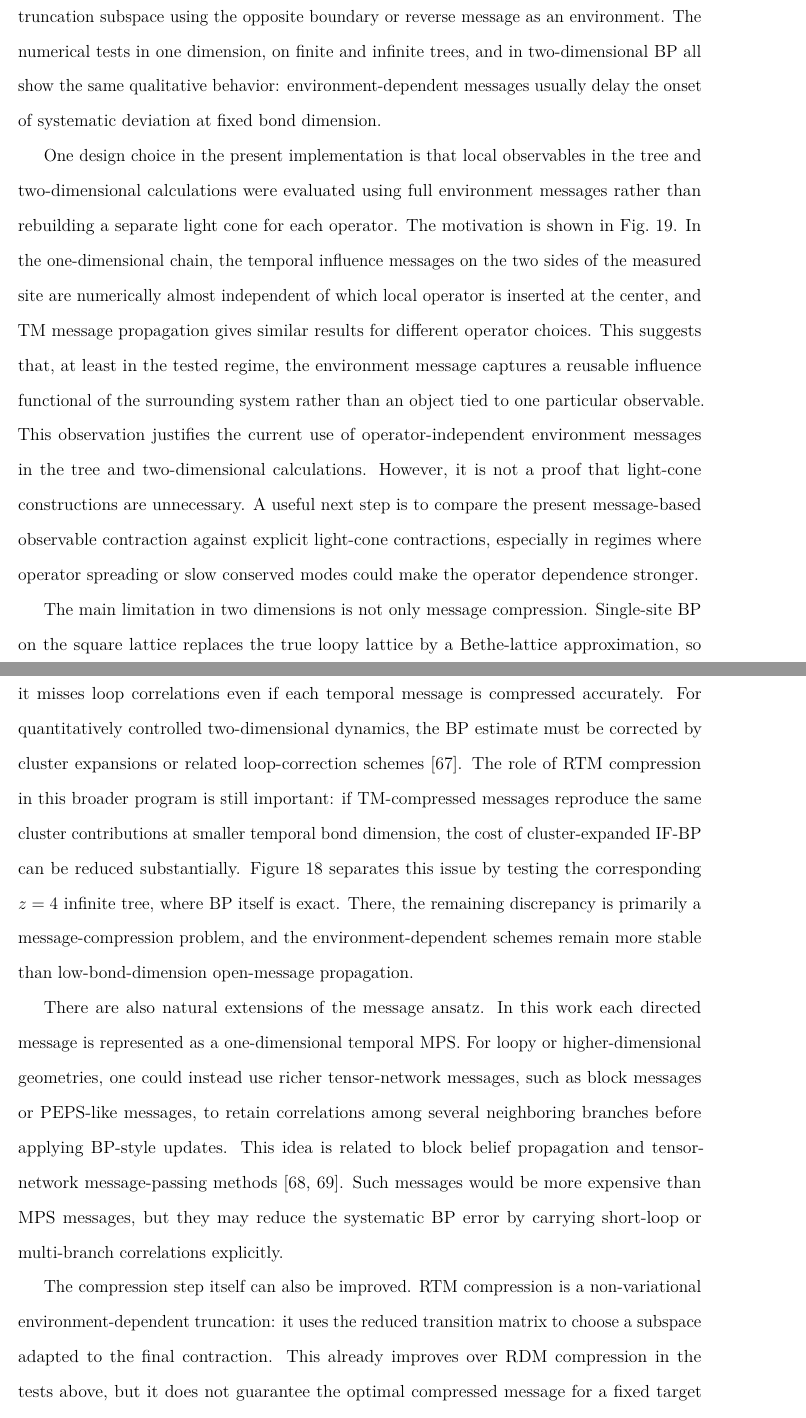
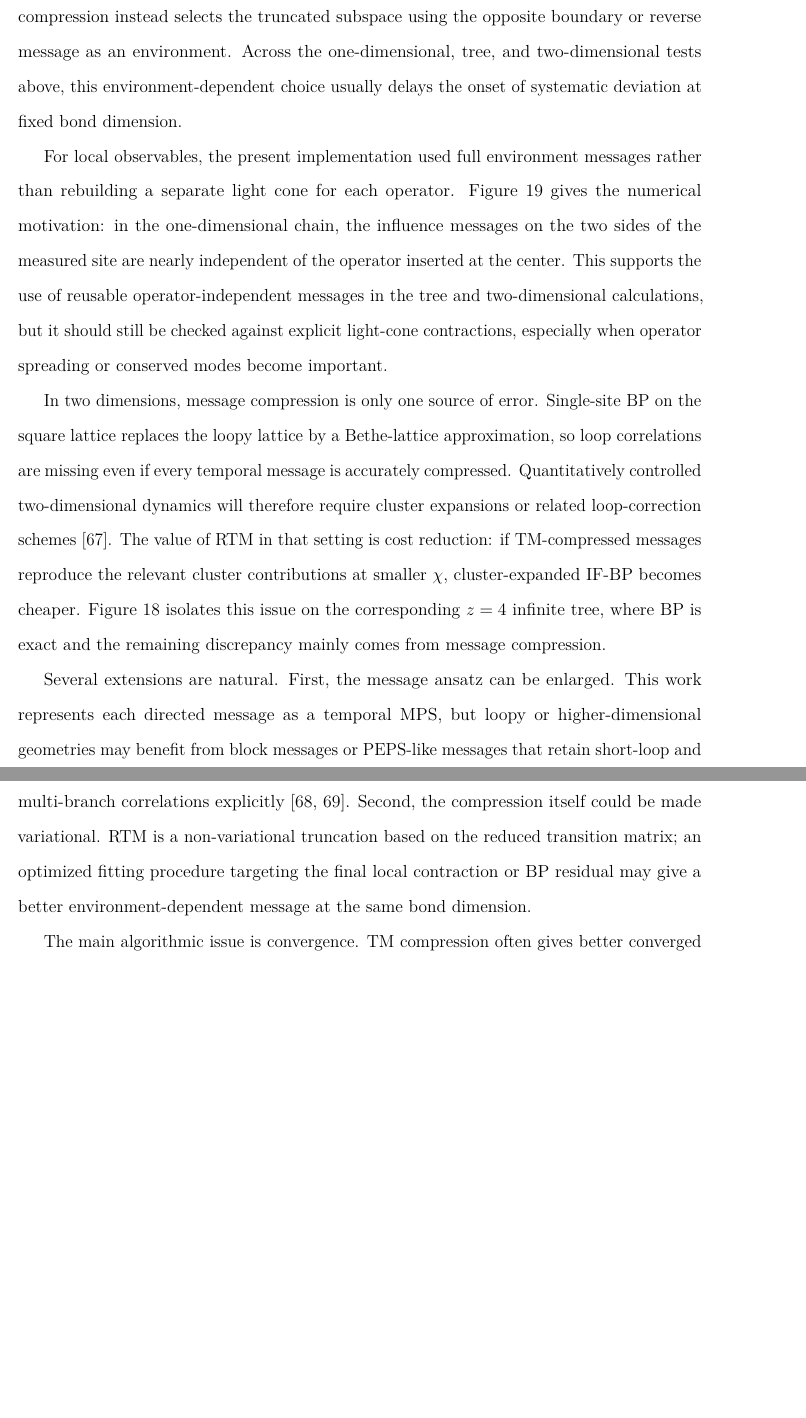
Before and after one commit to Xiaoyu-Ouyang/Candidacy-Research-Summary, a LaTeX paper (main.tex): two parts of pages 34 and 35 of 46 before the commit and two parts of pages 34 and 35 of 45 after it, joined at a grey line, cut so that both start at the same text, the shorter picture padded with empty space. Compiled offline with pdfLaTeX.

Commit message:
Condense discussion section

```diff
--- a/main.tex
+++ b/main.tex
@@ -583,29 +579,23 @@ For amplitudes, local observables and belief-propagation contractions, the final
-RTM compression therefore chooses the truncation subspace using the opposite boundary or reverse message as an environment.
-The numerical tests in one dimension, on finite and infinite trees, and in two-dimensional BP all show the same qualitative behavior: environment-dependent messages usually delay the onset of systematic deviation at fixed bond dimension.
+The central message of this work is that temporal messages should be compressed with awareness of the contraction in which they will be used.
+RDM compression approximates each temporal MPS message as an isolated object, while amplitudes, observables, and BP contractions depend on overlaps or local contractions between several messages.
+RTM compression instead selects the truncated subspace using the opposite boundary or reverse message as an environment.
+Across the one-dimensional, tree, and two-dimensional tests above, this environment-dependent choice usually delays the onset of systematic deviation at fixed bond dimension.
 
-One design choice in the present implementation is that local observables in the tree and two-dimensional calculations were evaluated using full environment messages rather than rebuilding a separate light cone for each operator.
-The motivation is shown in Fig.~\ref{fig:1dFiniteObservableCompare}.
-In the one-dimensional chain, the temporal influence messages on the two sides of the measured site are numerically almost independent of which local operator is inserted at the center, and TM message propagation gives similar results for different operator choices.
-This suggests that, at least in the tested regime, the environment message captures a reusable influence functional of the surrounding system rather than an object tied to one particular observable.
-This observation justifies the current use of operator-independent environment messages in the tree and two-dimensional calculations.
-However, it is not a proof that light-cone constructions are unnecessary.
-A useful next step is to compare the present message-based observable contraction against explicit light-cone contractions, especially in regimes where operator spreading or slow conserved modes could make the operator dependence stronger.
+For local observables, the present implementation used full environment messages rather than rebuilding a separate light cone for each operator.
+Figure~\ref{fig:1dFiniteObservableCompare} gives the numerical motivation: in the one-dimensional chain, the influence messages on the two sides of the measured site are nearly independent of the operator inserted at the center.
+This supports the use of reusable operator-independent messages in the tree and two-dimensional calculations, but it should still be checked against explicit light-cone contractions, especially when operator spreading or conserved modes become important.
 
-The main limitation in two dimensions is not only message compression.
-Single-site BP on the square lattice replaces the true loopy lattice by a Bethe-lattice approximation, so it misses loop correlations even if each temporal message is compressed accurately.
-For quantitatively controlled two-dimensional dynamics, the BP estimate must be corrected by cluster expansions or related loop-correction schemes \cite{parkSimulatingQuantumDynamics2025}.
-The role of RTM compression in this broader program is still important: if TM-compressed messages reproduce the same cluster contributions at smaller temporal bond dimension, the cost of cluster-expanded IF-BP can be reduced substantially.
-Figure~\ref{fig:treeZ4Observable} separates this issue by testing the corresponding \(z=4\) infinite tree, where BP itself is exact.
-There, the remaining discrepancy is primarily a message-compression problem, and the environment-dependent schemes remain more stable than low-bond-dimension open-message propagation.
+In two dimensions, message compression is only one source of error.
+Single-site BP on the square lattice replaces the loopy lattice by a Bethe-lattice approximation, so loop correlations are missing even if every temporal message is accurately compressed.
+Quantitatively controlled two-dimensional dynamics will therefore require cluster expansions or related loop-correction schemes \cite{parkSimulatingQuantumDynamics2025}.
+The value of RTM in that setting is cost reduction: if TM-compressed messages reproduce the relevant cluster contributions at smaller \(\chi\), cluster-expanded IF-BP becomes cheaper.
+Figure~\ref{fig:treeZ4Observable} isolates this issue on the corresponding \(z=4\) infinite tree, where BP is exact and the remaining discrepancy mainly comes from message compression.
 
-There are also natural extensions of the message ansatz.
-In this work each directed message is represented as a one-dimensional temporal MPS.
-For loopy or higher-dimensional geometries, one could instead use richer tensor-network messages, such as block messages or PEPS-like messages, to retain correlations among several neighboring branches before applying BP-style updates.
-This idea is related to block belief propagation and tensor-network message-passing methods \cite{guoBlockBeliefPropagation2023,wangTensorNetworkMessage2023}.
-Such messages would be more expensive than MPS messages, but they may reduce the systematic BP error by carrying short-loop or multi-branch correlations explicitly.
+Several extensions are natural.
+First, the message ansatz can be enlarged.
+This work represents each directed message as a temporal MPS, but loopy or higher-dimensional geometries may benefit from block messages or PEPS-like messages that retain short-loop and multi-branch correlations explicitly \cite{guoBlockBeliefPropagation2023,wangTensorNetworkMessage2023}.
+Second, the compression itself could be made variational.
+RTM is a non-variational truncation based on the reduced transition matrix; an optimized fitting procedure targeting the final local contraction or BP residual may give a better environment-dependent message at the same bond dimension.
 
-The compression step itself can also be improved.
-RTM compression is a non-variational environment-dependent truncation: it uses the reduced transition matrix to choose a subspace adapted to the final contraction.
-This already improves over RDM compression in the tests above, but it does not guarantee the optimal compressed message for a fixed target observable or fixed BP environment.
-A variational compression method, optimized directly against the final local contraction or a local BP residual, could target the same environment-dependent objective more accurately.
-This would connect RTM to fitting-based MPO-MPS compression, but with the objective chosen for the message-passing contraction rather than for the standalone message norm.
+The main algorithmic issue is convergence.
+TM compression often gives better converged messages, but the nonlinear fixed-point iteration can be less stable than RDM at long times or high connectivity.
```
Also changed, not shown: main.tex (18 more changed lines).
